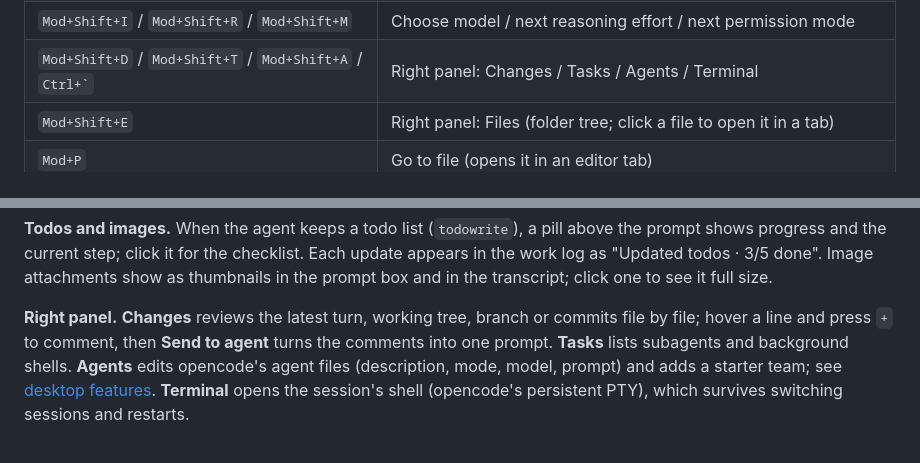
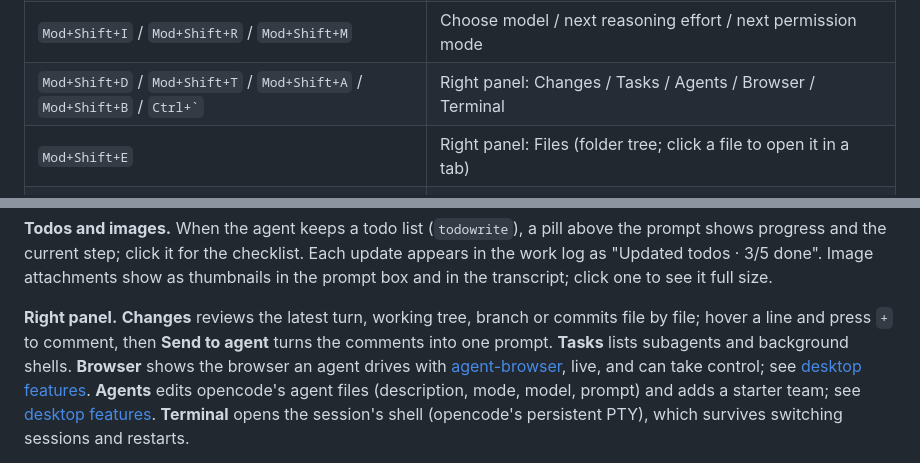
Before and after one commit to bmz1/ocdesk, a Markdown page: README.md, 2 parts joined by grey strips. Rendered like a GitHub page.

```diff
--- a/README.md
+++ b/README.md
@@ -115,7 +115,7 @@ mine*. Binary files aren't shown; files over 2 MB open read-only. See
 | `Enter` / `Esc` with an empty prompt | Allow once / deny a pending approval (typed text + Enter denies with feedback) |
 | `Ctrl+O` (macOS) / `Ctrl+Shift+O` | Transcript detail: normal → verbose → hide successful work |
 | `Mod+Shift+I` / `Mod+Shift+R` / `Mod+Shift+M` | Choose model / next reasoning effort / next permission mode |
-| `Mod+Shift+D` / `Mod+Shift+T` / `Mod+Shift+A` / `` Ctrl+` `` | Right panel: Changes / Tasks / Agents / Terminal |
+| `Mod+Shift+D` / `Mod+Shift+T` / `Mod+Shift+A` / `Mod+Shift+B` / `` Ctrl+` `` | Right panel: Changes / Tasks / Agents / Browser / Terminal |
 | `Mod+Shift+E` | Right panel: Files (folder tree; click a file to open it in a tab) |
 | `Mod+P` | Go to file (opens it in an editor tab) |
 | `Mod+S` / `Mod+W` | Save / close the editor tab |
@@ -143,7 +143,7 @@ transcript; click one to see it full size.
 **Right panel.** **Changes** reviews the latest turn, working tree, branch or
 commits file by file; hover a line and press `+` to comment, then **Send to
 agent** turns the comments into one prompt. **Tasks** lists subagents and
-background shells. **Agents** edits opencode's agent files (description,
+background shells. **Browser** shows the browser an agent drives with [agent-browser](https://agent-browser.dev), live, and can take control; see [desktop features](docs/desktop-features.md#browser-agent-browser). **Agents** edits opencode's agent files (description,
 mode, model, prompt) and adds a starter team; see
 [desktop features](docs/desktop-features.md#agents-and-subagents).
 **Terminal** opens the session's shell (opencode's
```
Also changed, not shown: docs/desktop-features.md (+49 -0 lines), handoff.md (+20 -1 lines), docs/screenshots/browser-panel.png (added), 15 other files.
